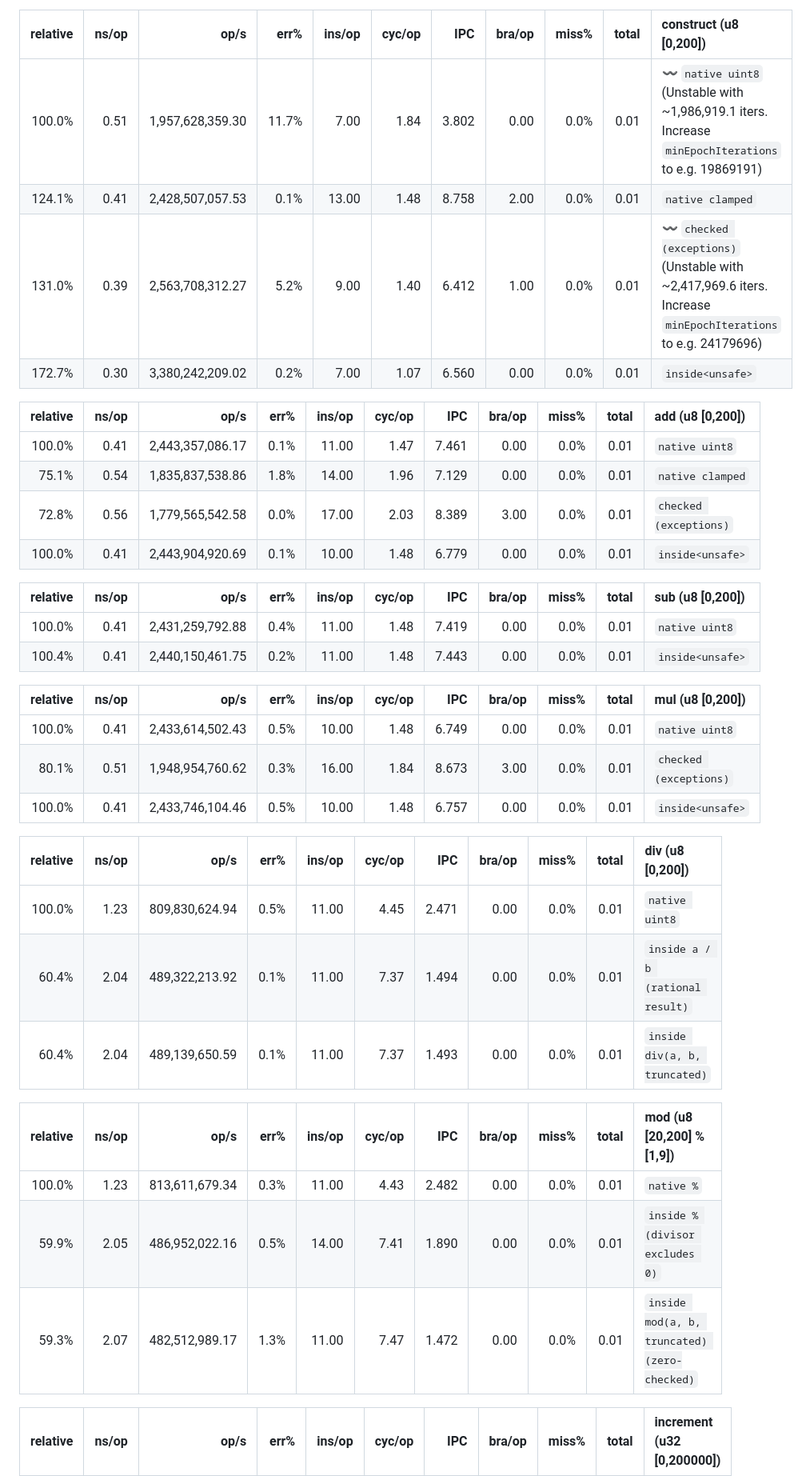
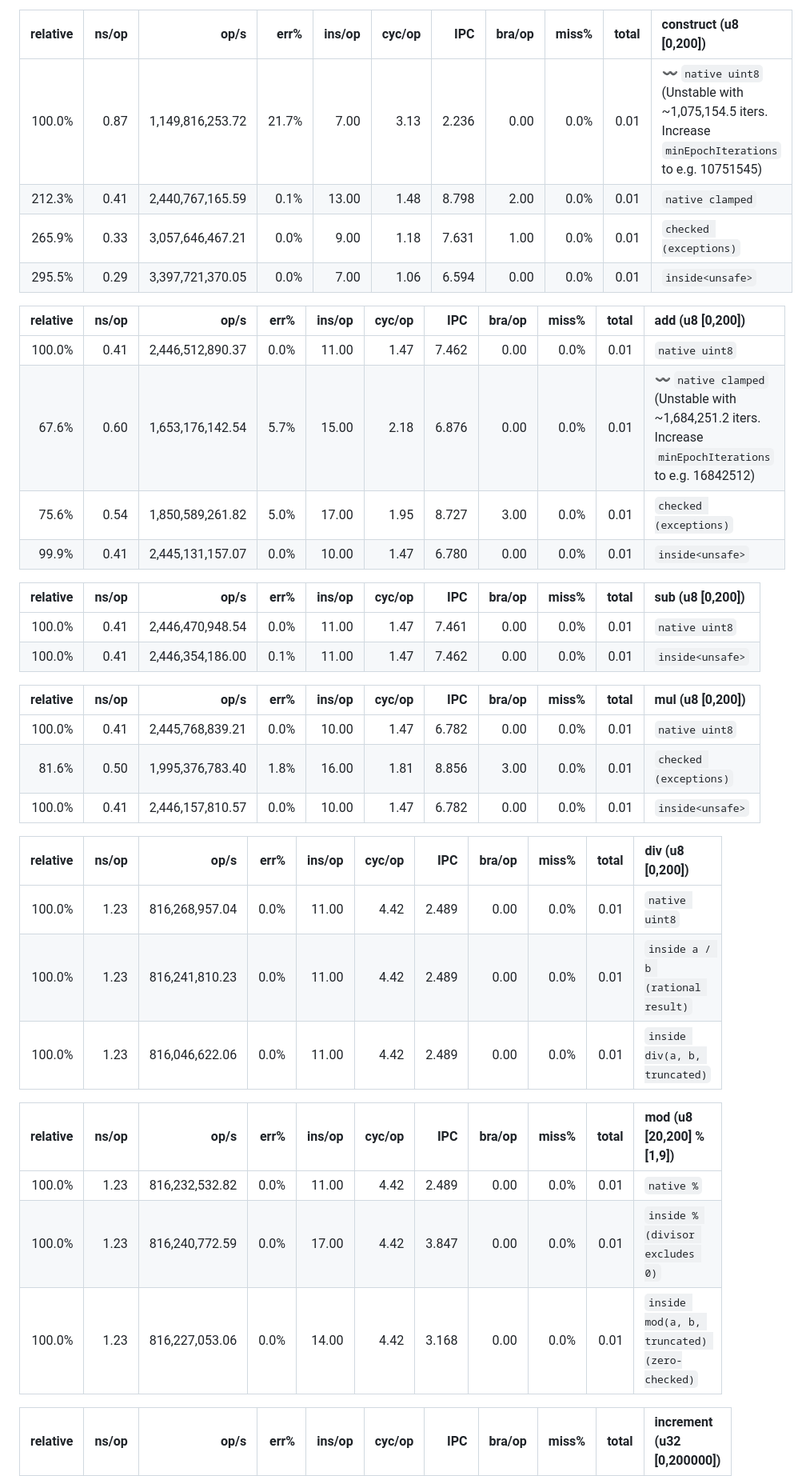
Before and after one commit to PeterNeiss/inside, a Markdown page: docs/performance.md, the part around one of its changes. Shown at 80% size. GitHub-like rendering.

```diff
--- a/docs/performance.md
+++ b/docs/performance.md
@@ -70,40 +70,40 @@ Recommendations
 
 | relative |               ns/op |                op/s |    err% |          ins/op |          cyc/op |    IPC |         bra/op |   miss% |     total | construct (u8 [0,200])
 |---------:|--------------------:|--------------------:|--------:|----------------:|----------------:|-------:|---------------:|--------:|----------:|:-----------------------
-|   100.0% |                0.51 |    1,957,628,359.30 |   11.7% |            7.00 |            1.84 |  3.802 |           0.00 |    0.0% |      0.01 | :wavy_dash: `native uint8` (Unstable with ~1,986,919.1 iters. Increase `minEpochIterations` to e.g. 19869191)
-|   124.1% |                0.41 |    2,428,507,057.53 |    0.1% |           13.00 |            1.48 |  8.758 |           2.00 |    0.0% |      0.01 | `native clamped`
-|   131.0% |                0.39 |    2,563,708,312.27 |    5.2% |            9.00 |            1.40 |  6.412 |           1.00 |    0.0% |      0.01 | :wavy_dash: `checked (exceptions)` (Unstable with ~2,417,969.6 iters. Increase `minEpochIterations` to e.g. 24179696)
-|   172.7% |                0.30 |    3,380,242,209.02 |    0.2% |            7.00 |            1.07 |  6.560 |           0.00 |    0.0% |      0.01 | `inside<unsafe>`
+|   100.0% |                0.87 |    1,149,816,253.72 |   21.7% |            7.00 |            3.13 |  2.236 |           0.00 |    0.0% |      0.01 | :wavy_dash: `native uint8` (Unstable with ~1,075,154.5 iters. Increase `minEpochIterations` to e.g. 10751545)
+|   212.3% |                0.41 |    2,440,767,165.59 |    0.1% |           13.00 |            1.48 |  8.798 |           2.00 |    0.0% |      0.01 | `native clamped`
+|   265.9% |                0.33 |    3,057,646,467.21 |    0.0% |            9.00 |            1.18 |  7.631 |           1.00 |    0.0% |      0.01 | `checked (exceptions)`
+|   295.5% |                0.29 |    3,397,721,370.05 |    0.0% |            7.00 |            1.06 |  6.594 |           0.00 |    0.0% |      0.01 | `inside<unsafe>`
 
 | relative |               ns/op |                op/s |    err% |          ins/op |          cyc/op |    IPC |         bra/op |   miss% |     total | add (u8 [0,200])
 |---------:|--------------------:|--------------------:|--------:|----------------:|----------------:|-------:|---------------:|--------:|----------:|:-----------------
-|   100.0% |                0.41 |    2,443,357,086.17 |    0.1% |           11.00 |            1.47 |  7.461 |           0.00 |    0.0% |      0.01 | `native uint8`
-|    75.1% |                0.54 |    1,835,837,538.86 |    1.8% |           14.00 |            1.96 |  7.129 |           0.00 |    0.0% |      0.01 | `native clamped`
-|    72.8% |                0.56 |    1,779,565,542.58 |    0.0% |           17.00 |            2.03 |  8.389 |           3.00 |    0.0% |      0.01 | `checked (exceptions)`
-|   100.0% |                0.41 |    2,443,904,920.69 |    0.1% |           10.00 |            1.48 |  6.779 |           0.00 |    0.0% |      0.01 | `inside<unsafe>`
+|   100.0% |                0.41 |    2,446,512,890.37 |    0.0% |           11.00 |            1.47 |  7.462 |           0.00 |    0.0% |      0.01 | `native uint8`
+|    67.6% |                0.60 |    1,653,176,142.54 |    5.7% |           15.00 |            2.18 |  6.876 |           0.00 |    0.0% |      0.01 | :wavy_dash: `native clamped` (Unstable with ~1,684,251.2 iters. Increase `minEpochIterations` to e.g. 16842512)
+|    75.6% |                0.54 |    1,850,589,261.82 |    5.0% |           17.00 |            1.95 |  8.727 |           3.00 |    0.0% |      0.01 | `checked (exceptions)`
+|    99.9% |                0.41 |    2,445,131,157.07 |    0.0% |           10.00 |            1.47 |  6.780 |           0.00 |    0.0% |      0.01 | `inside<unsafe>`
 
 | relative |               ns/op |                op/s |    err% |          ins/op |          cyc/op |    IPC |         bra/op |   miss% |     total | sub (u8 [0,200])
 |---------:|--------------------:|--------------------:|--------:|----------------:|----------------:|-------:|---------------:|--------:|----------:|:-----------------
-|   100.0% |                0.41 |    2,431,259,792.88 |    0.4% |           11.00 |            1.48 |  7.419 |           0.00 |    0.0% |      0.01 | `native uint8`
-|   100.4% |                0.41 |    2,440,150,461.75 |    0.2% |           11.00 |            1.48 |  7.443 |           0.00 |    0.0% |      0.01 | `inside<unsafe>`
+|   100.0% |                0.41 |    2,446,470,948.54 |    0.0% |           11.00 |            1.47 |  7.461 |           0.00 |    0.0% |      0.01 | `native uint8`
+|   100.0% |                0.41 |    2,446,354,186.00 |    0.1% |           11.00 |            1.47 |  7.462 |           0.00 |    0.0% |      0.01 | `inside<unsafe>`
 
 | relative |               ns/op |                op/s |    err% |          ins/op |          cyc/op |    IPC |         bra/op |   miss% |     total | mul (u8 [0,200])
 |---------:|--------------------:|--------------------:|--------:|----------------:|----------------:|-------:|---------------:|--------:|----------:|:-----------------
-|   100.0% |                0.41 |    2,433,614,502.43 |    0.5% |           10.00 |            1.48 |  6.749 |           0.00 |    0.0% |      0.01 | `native uint8`
-|    80.1% |                0.51 |    1,948,954,760.62 |    0.3% |           16.00 |            1.84 |  8.673 |           3.00 |    0.0% |      0.01 | `checked (exceptions)`
-|   100.0% |                0.41 |    2,433,746,104.46 |    0.5% |           10.00 |            1.48 |  6.757 |           0.00 |    0.0% |      0.01 | `inside<unsafe>`
+|   100.0% |                0.41 |    2,445,768,839.21 |    0.0% |           10.00 |            1.47 |  6.782 |           0.00 |    0.0% |      0.01 | `native uint8`
+|    81.6% |                0.50 |    1,995,376,783.40 |    1.8% |           16.00 |            1.81 |  8.856 |           3.00 |    0.0% |      0.01 | `checked (exceptions)`
+|   100.0% |                0.41 |    2,446,157,810.57 |    0.0% |           10.00 |            1.47 |  6.782 |           0.00 |    0.0% |      0.01 | `inside<unsafe>`
 
 | relative |               ns/op |                op/s |    err% |          ins/op |          cyc/op |    IPC |         bra/op |   miss% |     total | div (u8 [0,200])
 |---------:|--------------------:|--------------------:|--------:|----------------:|----------------:|-------:|---------------:|--------:|----------:|:-----------------
-|   100.0% |                1.23 |      809,830,624.94 |    0.5% |           11.00 |            4.45 |  2.471 |           0.00 |    0.0% |      0.01 | `native uint8`
-|    60.4% |                2.04 |      489,322,213.92 |    0.1% |           11.00 |            7.37 |  1.494 |           0.00 |    0.0% |      0.01 | `inside a / b (rational result)`
-|    60.4% |                2.04 |      489,139,650.59 |    0.1% |           11.00 |            7.37 |  1.493 |           0.00 |    0.0% |      0.01 | `inside div(a, b, truncated)`
+|   100.0% |                1.23 |      816,268,957.04 |    0.0% |           11.00 |            4.42 |  2.489 |           0.00 |    0.0% |      0.01 | `native uint8`
+|   100.0% |                1.23 |      816,241,810.23 |    0.0% |           11.00 |            4.42 |  2.489 |           0.00 |    0.0% |      0.01 | `inside a / b (rational result)`
+|   100.0% |                1.23 |      816,046,622.06 |    0.0% |           11.00 |            4.42 |  2.489 |           0.00 |    0.0% |      0.01 | `inside div(a, b, truncated)`
 
 | relative |               ns/op |                op/s |    err% |          ins/op |          cyc/op |    IPC |         bra/op |   miss% |     total | mod (u8 [20,200] % [1,9])
 |---------:|--------------------:|--------------------:|--------:|----------------:|----------------:|-------:|---------------:|--------:|----------:|:--------------------------
-|   100.0% |                1.23 |      813,611,679.34 |    0.3% |           11.00 |            4.43 |  2.482 |           0.00 |    0.0% |      0.01 | `native %`
-|    59.9% |                2.05 |      486,952,022.16 |    0.5% |           14.00 |            7.41 |  1.890 |           0.00 |    0.0% |      0.01 | `inside % (divisor excludes 0)`
-|    59.3% |                2.07 |      482,512,989.17 |    1.3% |           11.00 |            7.47 |  1.472 |           0.00 |    0.0% |      0.01 | `inside mod(a, b, truncated) (zero-checked)`
+|   100.0% |                1.23 |      816,232,532.82 |    0.0% |           11.00 |            4.42 |  2.489 |           0.00 |    0.0% |      0.01 | `native %`
+|   100.0% |                1.23 |      816,240,772.59 |    0.0% |           17.00 |            4.42 |  3.847 |           0.00 |    0.0% |      0.01 | `inside % (divisor excludes 0)`
+|   100.0% |                1.23 |      816,227,053.06 |    0.0% |           14.00 |            4.42 |  3.168 |           0.00 |    0.0% |      0.01 | `inside mod(a, b, truncated) (zero-checked)`
 
 | relative |               ns/op |                op/s |    err% |          ins/op |          cyc/op |    IPC |         bra/op |   miss% |     total | increment (u32 [0,200000])
 |---------:|--------------------:|--------------------:|--------:|----------------:|----------------:|-------:|---------------:|--------:|----------:|:---------------------------
```
Also changed, not shown: other parts of docs/performance.md (+185 -185 lines).
